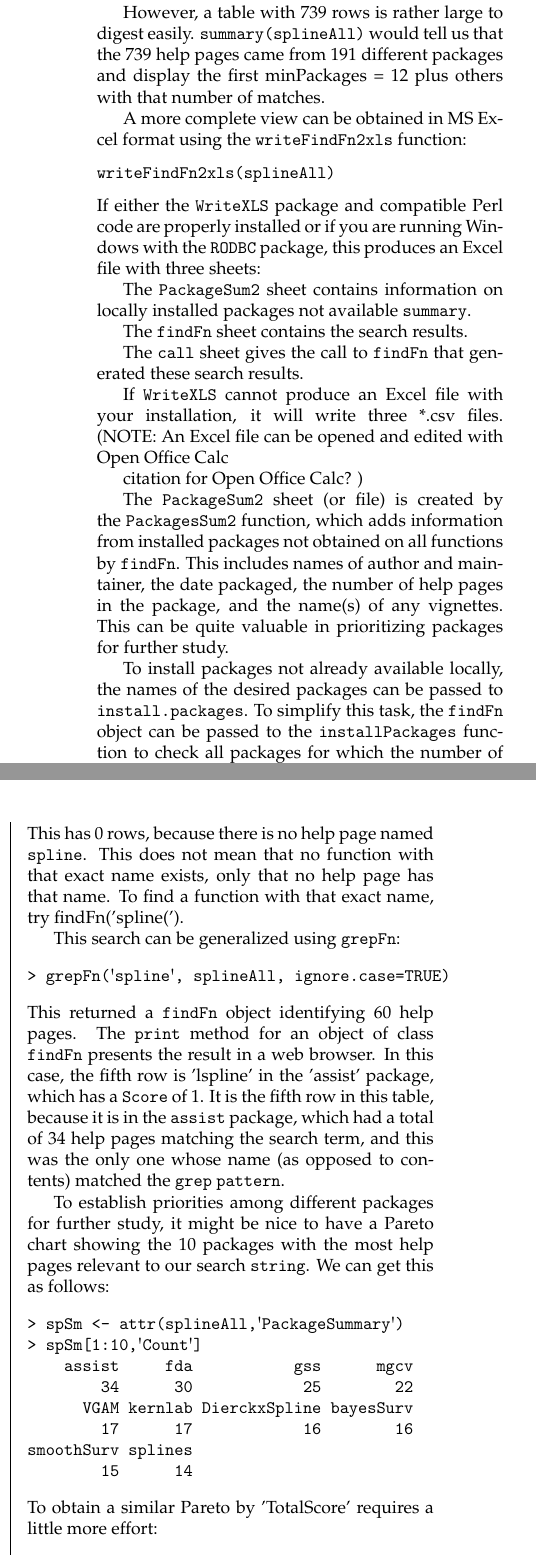
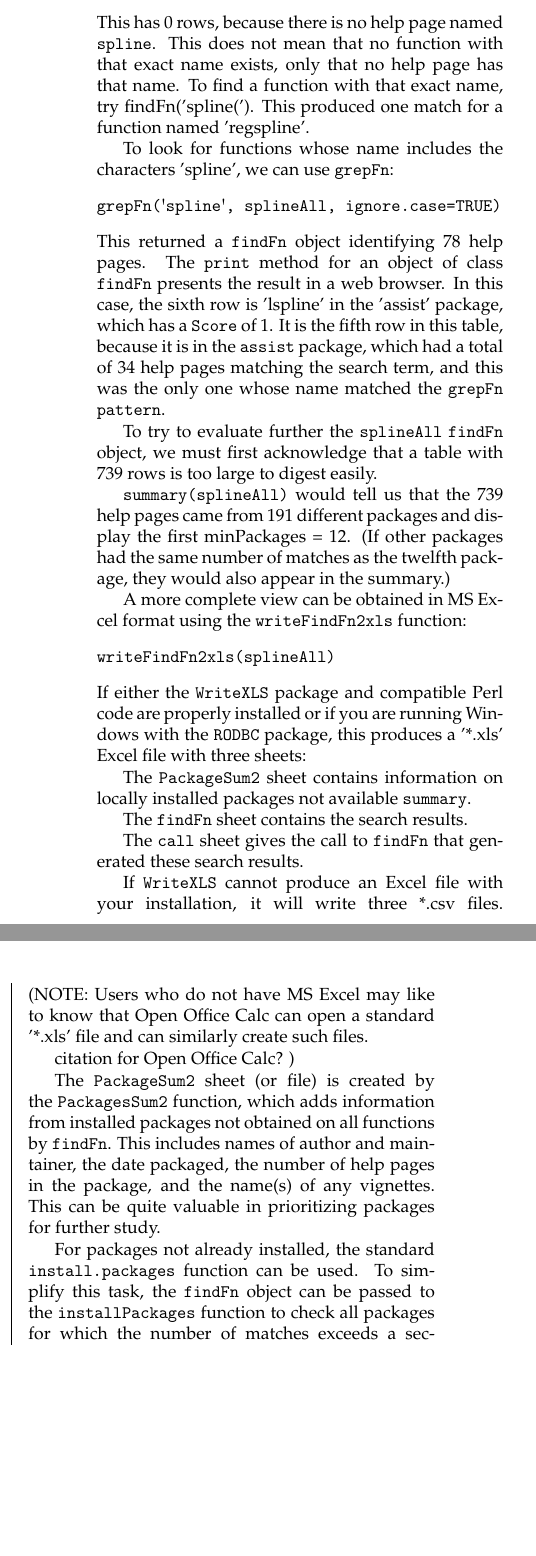
Before and after one commit to rforge/rsitesearch, a LaTeX thesis (pkg/sos/inst/doc/RSiteSearch.tex, which reads pkg/sos/inst/doc/RSiteSearch_body.tex): two parts of the columns of page 2 of 3, joined at a grey line, cut so that both start at the same text, the shorter picture padded with empty space. Compiled offline with pdfLaTeX.

Commit message:
complete revision of R Journal article
git-svn-id: svn://svn.r-forge.r-project.org/svnroot/rsitesearch@104 edb9625f-4e0d-4859-8d74-9fd3b1da38cb

```diff
--- a/pkg/sos/inst/doc/RSiteSearch_body.tex
+++ b/pkg/sos/inst/doc/RSiteSearch_body.tex
@@ -140,4 +140,3 @@ splineAll <- findFn('spline', maxPages=999)
 The {\tt print} method for a {\tt findFn} object displays the
 result as a table in a web browser.
 
-However, a table with 739 rows is rather large to digest easily.
@@ -144,14 +148,35 @@ However, a table with 739 rows is rather large to digest easily.
+\end{verbatim}
+This has 0 rows, because there is no help page named
+{\tt spline}.  This does not mean that no function
+with that exact name exists, only that no help page
+has that name.  To find a function with that exact
+name, try {findFn('spline(')}.  This produced one match
+for a function named 'regspline'.
+
+To look for functions whose name includes the characters 'spline',
+we can use {\tt grepFn}:
+\begin{verbatim}
+grepFn('spline', splineAll, ignore.case=TRUE)
+\end{verbatim}
+This returned a {\tt findFn} object identifying 78 help pages.
+The {\tt print} method for an object of class {\tt findFn}
+presents the result in a web browser.  In this case,
+the sixth row is 'lspline' in the
+'assist' package, which has a {\tt Score} of 1.  It
+is the fifth row in this table, because it is in the
+{\tt assist} package, which had a total of 34 help
+pages matching the search term, and this was the only
+one whose name matched the {\tt grepFn} {\tt pattern}.
+
+To try to evaluate further the {\tt splineAll} {\tt findFn}
+object, we must first acknowledge that a table with 739 rows
+is too large to digest easily.
+
 {\tt summary(splineAll)} would tell us that the 739 help pages
 came from 191 different packages and display the first
-minPackages = 12 plus others with that number of matches.
-
-
-
-
-
-
-
-
+minPackages = 12.  (If other packages had the same number of
+matches as the twelfth package, they would also appear in the
+summary.)
 
 A more complete view can be obtained in MS Excel format
 using the {\tt writeFindFn2xls} function:
@@ -160,8 +185,8 @@ writeFindFn2xls(splineAll)
 \end{verbatim}
 If either the {\tt WriteXLS} package and compatible Perl code
 are properly installed or if you are running Windows with
-the {\tt RODBC} package, this produces an Excel file with
-three sheets:
+the {\tt RODBC} package, this produces a '*.xls' Excel file
+with three sheets:
 
 The {\tt PackageSum2} sheet contains information on locally
 installed packages not available {\tt summary}.
@@ -173,8 +198,9 @@ that generated these search results.
 
 If {\tt WriteXLS} cannot produce an Excel file with your
 installation, it will write three *.csv files.  (NOTE:
-An Excel file can be opened and edited with Open Office
-Calc
+Users who do not have MS Excel may like to know that
+Open Office Calc can open a standard '*.xls' file and
+can similarly create such files.
 
 
 citation for Open Office Calc?
@@ -188,8 +214,8 @@ the date packaged, the number of help pages in the package,
 and the name(s) of any vignettes.  This can be quite
 valuable in prioritizing packages for further study.
 
-To install packages not already available locally,
-the names of the desired packages can be passed to
-{\tt install.packages}.  To simplify this task, the
-{\tt findFn} object can be passed to the {\tt installPackages}
-function to check all packages for which the number of
+For packages not already installed, the standard
+{\tt install.packages} function can be used.  To simplify this
+task, the {\tt findFn} object can be passed to the
+{\tt installPackages} function to check all packages for which
+the number of matches exceeds a second argument {\tt minCount}
@@ -214,52 +228,0 @@ splineAll[selSpl, ]
-\end{verbatim}
-This has 0 rows, because there is no help page named
-{\tt spline}.  This does not mean that no function
-with that exact name exists, only that no help page
-has that name.  To find a function with that exact
-name, try {findFn('spline(')}.
-
-This search can be generalized using {\tt grepFn}:
-\begin{verbatim}
-> grepFn('spline', splineAll, ignore.case=TRUE)
-\end{verbatim}
-This returned a {\tt findFn} object identifying 60 help pages.
-The {\tt print} method for an object of class {\tt findFn}
-presents the result in a web browser.  In this case,
-the fifth row is 'lspline' in the
-'assist' package, which has a {\tt Score} of 1.  It
-is the fifth row in this table, because it is in the
-{\tt assist} package, which had a total of 34 help
-pages matching the search term, and this was the only
-one whose name (as opposed to contents) matched the
-{\tt grep} {\tt pattern}.
-
-
-
-
-
-
-
-
-To establish priorities among different packages for further study, it
-might be nice to have a Pareto chart showing the 10 packages with the
-most help pages relevant to our search {\tt string}.  We can get this as
-follows:
-\begin{verbatim}
-> spSm <- attr(splineAll,'PackageSummary')
-> spSm[1:10,'Count']
-    assist     fda           gss      mgcv
-        34      30            25        22
-      VGAM kernlab DierckxSpline bayesSurv
-        17      17            16        16
-smoothSurv splines
-        15      14
-\end{verbatim}
-To obtain a similar Pareto by 'TotalScore' requires a little more
-effort:
-\begin{verbatim}
-> o <- rev(order(spSm[, 'TotalScore']))
-> splineSum[o, ][1:10, ]
-              Count MaxScore TotalScore
-gss              25       35        448
-splines          14       45        354
-fda              30       48        275
@@ -271 +229 @@ establish priorities for further study of the different packages and
-functions.
+This analysis quickly gave us a very informative overview of
```
Also changed, not shown: pkg/sos/inst/doc/RSiteSearch.pdf, pkg/sos/inst/doc/RSiteSearch_body.tex (58 more changed lines).
